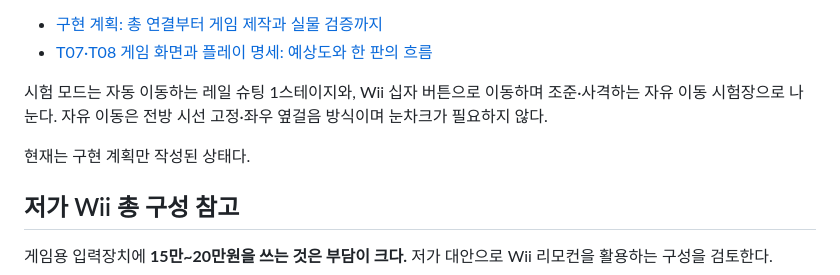
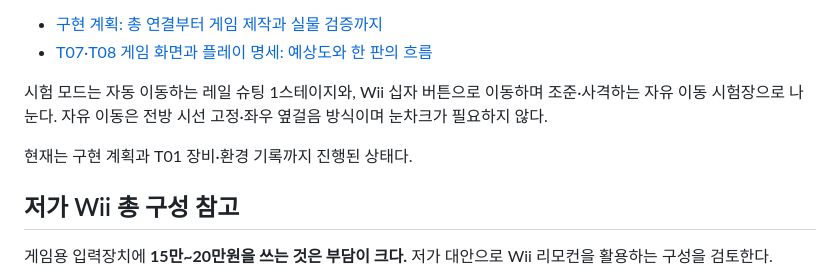
Before and after one commit to jacking75/TestGunGame, a Markdown page: README.md, the part around the change. Rendered like a GitHub page.

```diff
--- a/README.md
+++ b/README.md
@@ -7,7 +7,7 @@ Windows에서 Wii 리모컨과 일반 USB 센서바를 사용하여 Three.js 기
 
 시험 모드는 자동 이동하는 레일 슈팅 1스테이지와, Wii 십자 버튼으로 이동하며 조준·사격하는 자유 이동 시험장으로 나눈다. 자유 이동은 전방 시선 고정·좌우 옆걸음 방식이며 눈차크가 필요하지 않다.
 
-현재는 구현 계획만 작성된 상태다.
+현재는 구현 계획과 T01 장비·환경 기록까지 진행된 상태다.
 
 ## 저가 Wii 총 구성 참고
 
```
Also changed, not shown: 구현-계획-1.md (+48 -2 lines).
